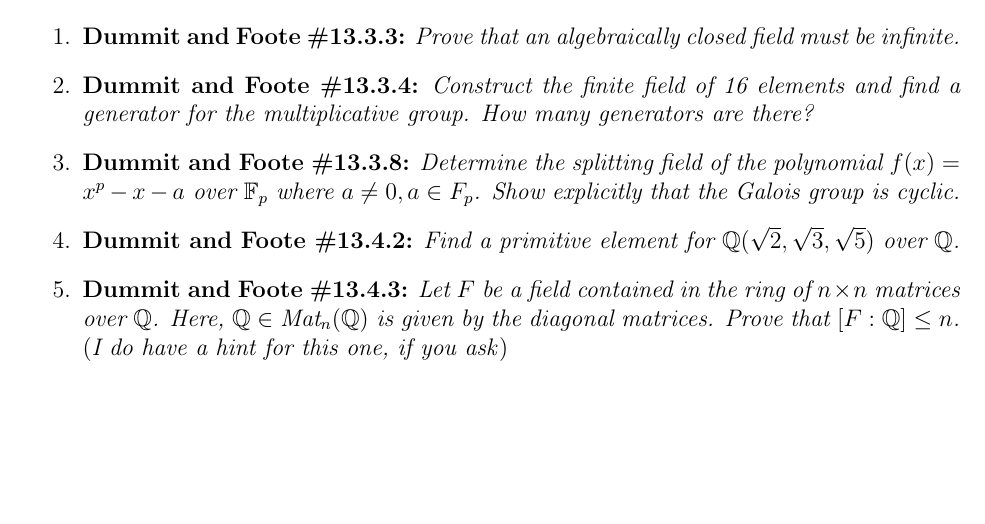
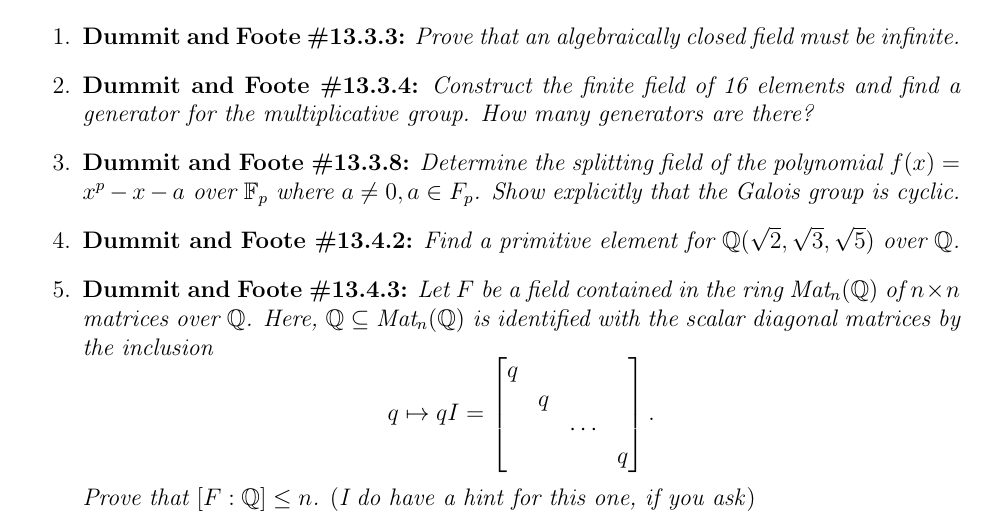
Before and after one commit to andyhardt/andyhardt.github.io, a LaTeX problem sheet (418_S24/homework/hw7.tex): part of the page, cut so that both start at the same text, the shorter picture padded with empty space. Compiled offline with pdfLaTeX.

Commit message:
updated homework 7

```diff
--- a/418_S24/homework/hw7.tex
+++ b/418_S24/homework/hw7.tex
@@ -75,7 +75,7 @@
 
 \item[4.] \textbf{Dummit and Foote \#13.4.2:} \textit{Find a primitive element for $\Q(\sqrt{2}, \sqrt{3}, \sqrt{5})$ over $\Q$.}
 
-\item[5.] \textbf{Dummit and Foote \#13.4.3:} \textit{Let $F$ be a field contained in the ring of $n \times n$ matrices over $\Q$. Here, $\Q\in \Mat_n(\Q)$ is given by the diagonal matrices. Prove that $[F : \Q] \le n$.} (\emph{I do have a hint for this one, if you ask})
+\item[5.] \textbf{Dummit and Foote \#13.4.3:} \textit{Let $F$ be a field contained in the ring $\Mat_n(\Q)$ of $n \times n$ matrices over $\Q$. Here, $\Q\subseteq \Mat_n(\Q)$ is identified with the scalar diagonal matrices by the inclusion \[q\mapsto qI = \begin{bmatrix} q &&& \\ &q&& \\ &&\cdots& \\ &&&q\end{bmatrix}.\] Prove that $[F : \Q] \le n$.} (\emph{I do have a hint for this one, if you ask})
 
 \end{enumerate}
 
```
Also changed, not shown: 418_S24/homework/hw7.pdf.
